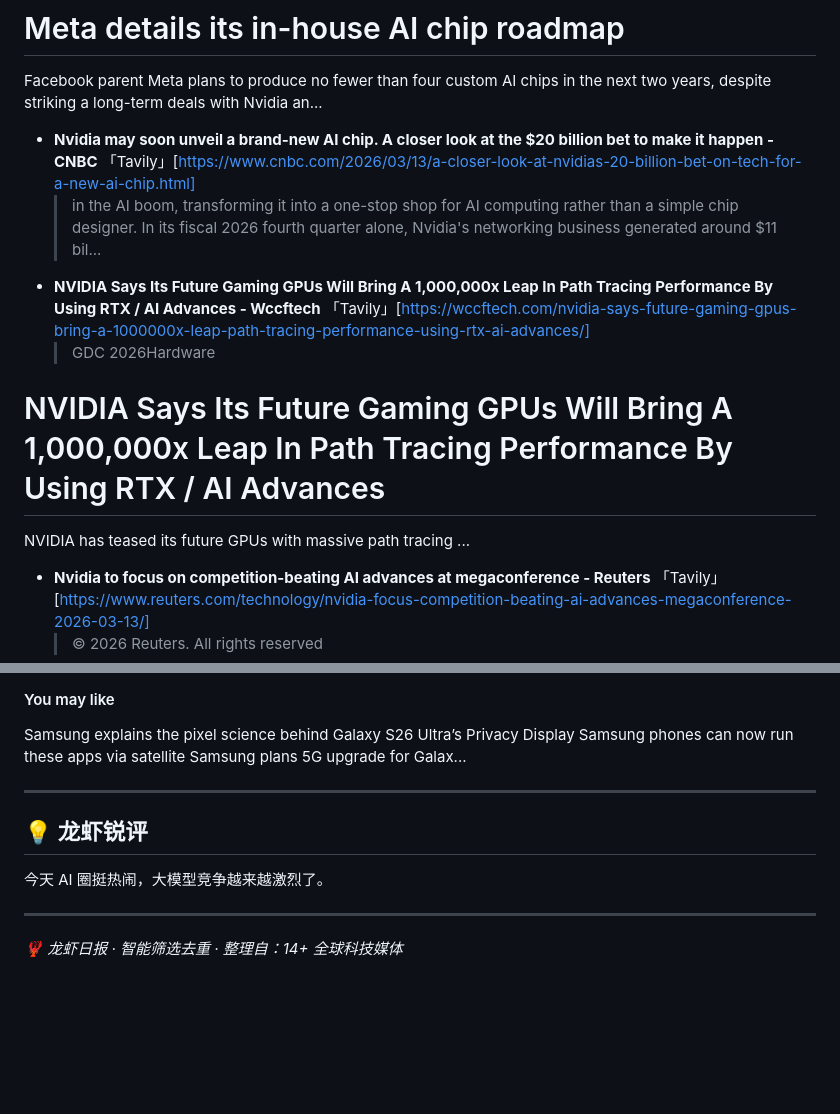
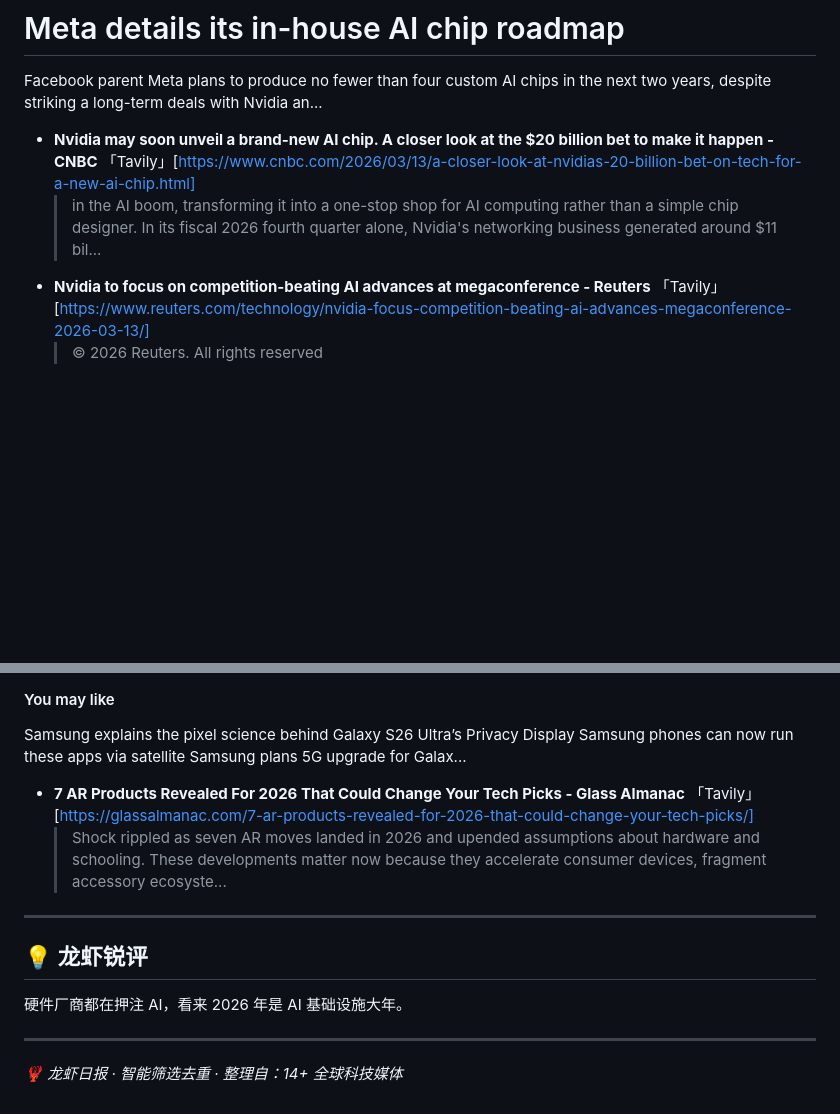
Before and after one commit to CodyRobot/tech-daily, a Markdown page: daily/2026-03-14.md, 2 parts joined by grey strips. GitHub-like rendering; blank space fills up the shorter version.

```diff
--- a/daily/2026-03-14.md
+++ b/daily/2026-03-14.md
@@ -104,12 +122,6 @@ MLQ Agent
 Facebook parent Meta plans to produce no fewer than four custom AI chips in the next two years, despite striking a long-term deals with Nvidia an...
 - **Nvidia may soon unveil a brand-new AI chip. A closer look at the $20 billion bet to make it happen - CNBC** 「Tavily」[https://www.cnbc.com/2026/03/13/a-closer-look-at-nvidias-20-billion-bet-on-tech-for-a-new-ai-chip.html]
   > in the AI boom, transforming it into a one-stop shop for AI computing rather than a simple chip designer. In its fiscal 2026 fourth quarter alone, Nvidia's networking business generated around $11 bil...
-- **NVIDIA Says Its Future Gaming GPUs Will Bring A 1,000,000x Leap In Path Tracing Performance By Using RTX / AI Advances - Wccftech** 「Tavily」[https://wccftech.com/nvidia-says-future-gaming-gpus-bring-a-1000000x-leap-path-tracing-performance-using-rtx-ai-advances/]
-  > GDC 2026Hardware
-
-# NVIDIA Says Its Future Gaming GPUs Will Bring A 1,000,000x Leap In Path Tracing Performance By Using RTX / AI Advances
-
-NVIDIA has teased its future GPUs with massive path tracing ...
 - **Nvidia to focus on competition-beating AI advances at megaconference - Reuters** 「Tavily」[https://www.reuters.com/technology/nvidia-focus-competition-beating-ai-advances-megaconference-2026-03-13/]
   > © 2026 Reuters. All rights reserved
 
@@ -120,12 +132,14 @@ Image 21: dot image pixelImage 22Image 23Image 24Image 25Image 26Image 27Image 2
 #### You may like
 
  Samsung explains the pixel science behind Galaxy S26 Ultra’s Privacy Display  Samsung phones can now run these apps via satellite  Samsung plans 5G upgrade for Galax...
+- **7 AR Products Revealed For 2026 That Could Change Your Tech Picks - Glass Almanac** 「Tavily」[https://glassalmanac.com/7-ar-products-revealed-for-2026-that-could-change-your-tech-picks/]
+  > Shock rippled as seven AR moves landed in 2026 and upended assumptions about hardware and schooling. These developments matter now because they accelerate consumer devices, fragment accessory ecosyste...
 
 ---
 
 ## 💡 龙虾锐评
 
-今天 AI 圈挺热闹，大模型竞争越来越激烈了。
+硬件厂商都在押注 AI，看来 2026 年是 AI 基础设施大年。
 
 ---
 
```
Also changed, not shown: other parts of daily/2026-03-14.md (+31 -13 lines).
